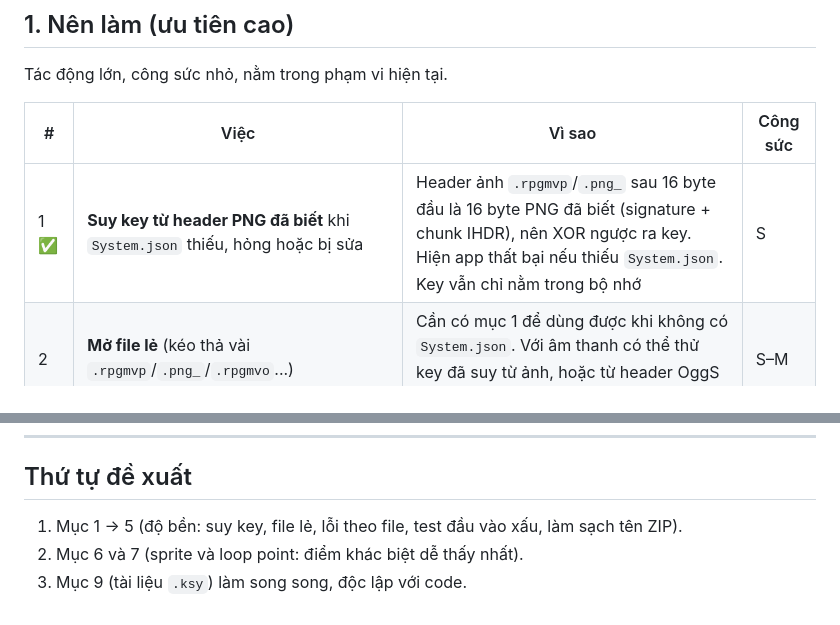
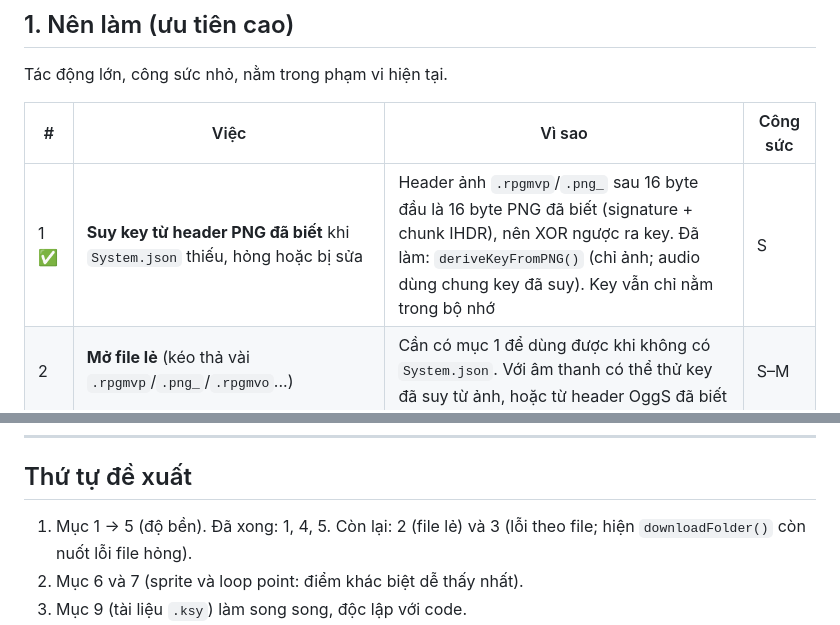
Before and after one commit to Kokoroou/rpgmaker-assets-viewer, a Markdown page: docs/ROADMAP.md, 2 parts joined by grey strips. Drawn GitHub-style.

Commit message:
docs: update ROADMAP status for items 1, 4, 5
Co-Authored-By: Claude Sonnet 5.5 <noreply@anthropic.com>
Claude-Session: https://claude.ai/code/session_01Nw4jpeZUF2KaPtkGUnv6pS

```diff
--- a/docs/ROADMAP.md
+++ b/docs/ROADMAP.md
@@ -24,7 +24,7 @@ Tác động lớn, công sức nhỏ, nằm trong phạm vi hiện tại.
 
 | # | Việc | Vì sao | Công sức |
 |---|------|--------|----------|
-| 1 ✅ | **Suy key từ header PNG đã biết** khi `System.json` thiếu, hỏng hoặc bị sửa | Header ảnh `.rpgmvp`/`.png_` sau 16 byte đầu là 16 byte PNG đã biết (signature + chunk IHDR), nên XOR ngược ra key. Hiện app thất bại nếu thiếu `System.json`. Key vẫn chỉ nằm trong bộ nhớ | S |
+| 1 ✅ | **Suy key từ header PNG đã biết** khi `System.json` thiếu, hỏng hoặc bị sửa | Header ảnh `.rpgmvp`/`.png_` sau 16 byte đầu là 16 byte PNG đã biết (signature + chunk IHDR), nên XOR ngược ra key. Đã làm: `deriveKeyFromPNG()` (chỉ ảnh; audio dùng chung key đã suy). Key vẫn chỉ nằm trong bộ nhớ | S |
 | 2 | **Mở file lẻ** (kéo thả vài `.rpgmvp`/`.png_`/`.rpgmvo`...) | Cần có mục 1 để dùng được khi không có `System.json`. Với âm thanh có thể thử key đã suy từ ảnh, hoặc từ header OggS đã biết | S–M |
 | 3 | **Báo lỗi theo từng file, không dừng cả lần mở** (archive hỏng, file cắt cụt, header sai) | Hiện lỗi dễ làm hỏng cả luồng. Nên liệt kê phần đọc được, đánh dấu file lỗi và lý do | S–M |
 | 4 ✅ | **Test thêm cho đầu vào xấu**: header RGSSAD sai, offset/size vượt file, tên file có `..` hoặc ký tự lạ, vòng lặp dài | Tăng độ tin cậy, đồng thời chặn path traversal khi xuất ZIP. Fixture vẫn dựng trong test, không dùng asset thật | S |
@@ -79,7 +79,7 @@ Hợp lý nhưng cần xác nhận có người dùng thật, hoặc mở rộng
 
 ## Thứ tự đề xuất
 
-1. Mục 1 → 5 (độ bền: suy key, file lẻ, lỗi theo file, test đầu vào xấu, làm sạch tên ZIP).
+1. Mục 1 → 5 (độ bền). Đã xong: 1, 4, 5. Còn lại: 2 (file lẻ) và 3 (lỗi theo file; hiện `downloadFolder()` còn nuốt lỗi file hỏng).
 2. Mục 6 và 7 (sprite và loop point: điểm khác biệt dễ thấy nhất).
 3. Mục 9 (tài liệu `.ksy`) làm song song, độc lập với code.
 4. Mục 11 (RPG Maker 2000/2003) nếu có người dùng yêu cầu.
```
